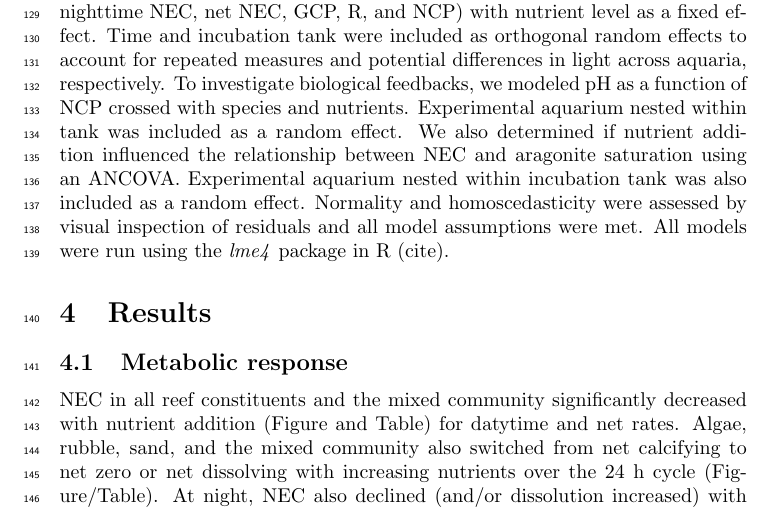
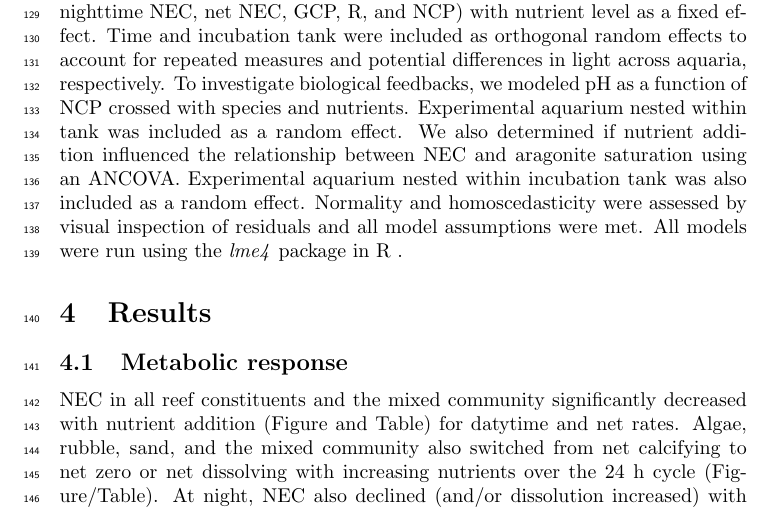
Before and after one commit to donahuem/CRANE-R, a LaTeX document (CRANE_tex.tex): part of page 4 of 12, cut so that both start at the same text. Compiled offline with pdfLaTeX.

Commit message:
Update on Overleaf.

```diff
--- a/CRANE_tex.tex
+++ b/CRANE_tex.tex
@@ -86,7 +86,7 @@ NCP  = \frac{\Delta DIC \cdot V \cdot \sigma}{t\cdot  m}-NEC
 $\Delta$DIC is the difference in dissolved inorganic carbon ($\mu$mol kg$^{-1}$) between the header and experimental aquaria. DIC was calculated from $A_{T}$ and pH using seacarb \cite{gattuso2015seacarb}. NCP rates were averaged over the 24 h sampling period to obtain net production rates for each aquaria. Respiration rates (R) were calculated by averaging NCP rates during dark hours and gross community production (GCP) rates were calculated as R + NCP during daylight hours. During both events, all header and experimental aquaria were temporarily covered with plastic wrap to reduce off-gassing; therefore, we assumed $FCO_2$ to be zero.
 
 \subsection{Data Analysis}
-Linear mixed effects models were used to determine the impact of nutrient addition on (i) community metabolic rates and (ii) biological feedbacks between metabolic rates and pH. Individual models were constructed for each reef community (coral, algae, rubble, sand, and mixed) by metabolic rate (daytime NEC, nighttime NEC, net NEC, GCP, R, and NCP) with nutrient level as a fixed effect. Time and incubation tank were included as orthogonal random effects to account for repeated measures and potential differences in light across aquaria, respectively. To investigate biological feedbacks, we modeled pH as a function of NCP crossed with species and nutrients. Experimental aquarium nested within tank was included as a random effect. We also determined if nutrient addition influenced the relationship between NEC and aragonite saturation using an ANCOVA. Experimental aquarium nested within incubation tank was also included as a random effect. Normality and homoscedasticity were assessed by visual inspection of residuals and all model assumptions were met. All models were run using the \textit{lme4} package in R (cite).
+Linear mixed effects models were used to determine the impact of nutrient addition on (i) community metabolic rates and (ii) biological feedbacks between metabolic rates and pH. Individual models were constructed for each reef community (coral, algae, rubble, sand, and mixed) by metabolic rate (daytime NEC, nighttime NEC, net NEC, GCP, R, and NCP) with nutrient level as a fixed effect. Time and incubation tank were included as orthogonal random effects to account for repeated measures and potential differences in light across aquaria, respectively. To investigate biological feedbacks, we modeled pH as a function of NCP crossed with species and nutrients. Experimental aquarium nested within tank was included as a random effect. We also determined if nutrient addition influenced the relationship between NEC and aragonite saturation using an ANCOVA. Experimental aquarium nested within incubation tank was also included as a random effect. Normality and homoscedasticity were assessed by visual inspection of residuals and all model assumptions were met. All models were run using the \textit{lme4} package in R .
 
 \section{Results}
 
```
